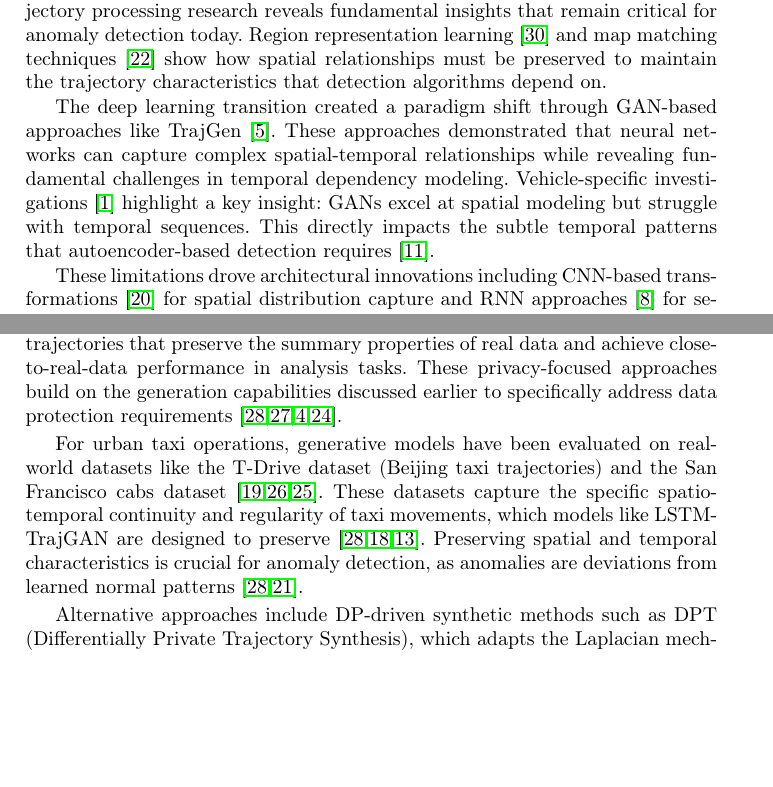
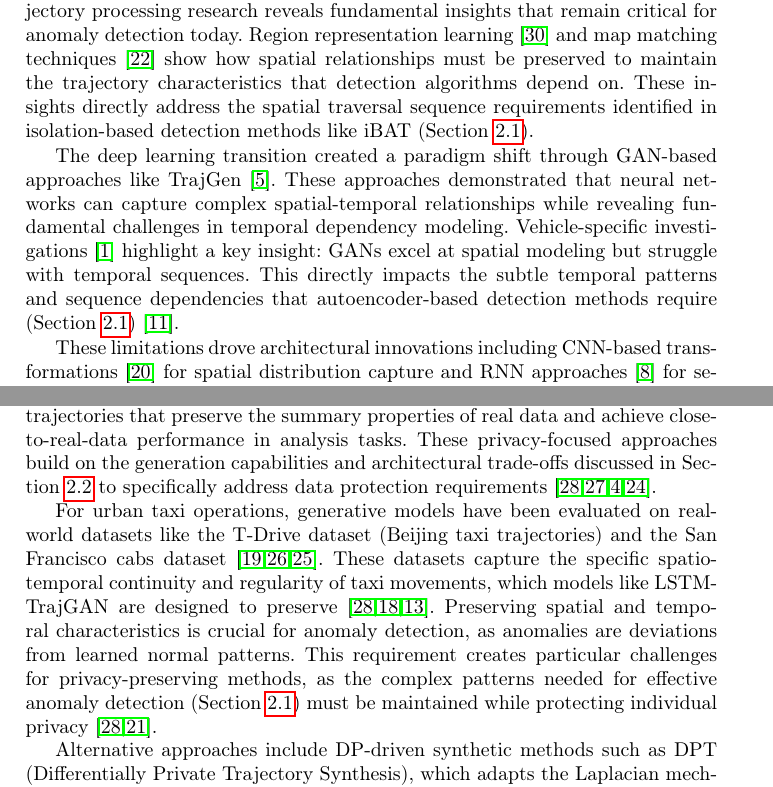
Before and after one commit to matercomus/Matt-K-MSc-AI-Thesis, a LaTeX thesis (main.tex): two parts of pages 6 and 10 of 16, joined at a grey line, cut so that both start at the same text, the shorter picture padded with empty space. Compiled offline with pdfLaTeX.

Commit message:
more cross references in lit rev

```diff
--- a/main.tex
+++ b/main.tex
@@ -120,9 +120,9 @@ Synthetic trajectory generation addresses these challenges by creating artificia
 
 The development of synthetic trajectory generation shows two major research transitions that directly impact anomaly detection utility. Early foundational work and deep learning breakthroughs established the core requirements for pattern preservation, while advanced frameworks address the integration challenges essential for practical deployment.
 
-\textbf{From Foundational Methods to Deep Learning Solutions.} Early trajectory processing research reveals fundamental insights that remain critical for anomaly detection today. Region representation learning~\cite{wang2017region} and map matching techniques~\cite{newson2009hidden} show how spatial relationships must be preserved to maintain the trajectory characteristics that detection algorithms depend on.
+\textbf{From Foundational Methods to Deep Learning Solutions.} Early trajectory processing research reveals fundamental insights that remain critical for anomaly detection today. Region representation learning~\cite{wang2017region} and map matching techniques~\cite{newson2009hidden} show how spatial relationships must be preserved to maintain the trajectory characteristics that detection algorithms depend on. These insights directly address the spatial traversal sequence requirements identified in isolation-based detection methods like iBAT (Section~\ref{sec:anomaly-review}).
 
-The deep learning transition created a paradigm shift through GAN-based approaches like TrajGen~\cite{cao2021generating}. These approaches demonstrated that neural networks can capture complex spatial-temporal relationships while revealing fundamental challenges in temporal dependency modeling. Vehicle-specific investigations~\cite{bajarunas2022generative} highlight a key insight: GANs excel at spatial modeling but struggle with temporal sequences. This directly impacts the subtle temporal patterns that autoencoder-based detection requires~\cite{huang2021lstm}.
+The deep learning transition created a paradigm shift through GAN-based approaches like TrajGen~\cite{cao2021generating}. These approaches demonstrated that neural networks can capture complex spatial-temporal relationships while revealing fundamental challenges in temporal dependency modeling. Vehicle-specific investigations~\cite{bajarunas2022generative} highlight a key insight: GANs excel at spatial modeling but struggle with temporal sequences. This directly impacts the subtle temporal patterns and sequence dependencies that autoencoder-based detection methods require (Section~\ref{sec:anomaly-review})~\cite{huang2021lstm}.
 
 These limitations drove architectural innovations including CNN-based transformations~\cite{merhi2024synthetic} for spatial distribution capture and RNN approaches~\cite{du2016recurrent} for sequential dependencies. Each approach addresses different aspects of preserving anomaly detection utility.
 
@@ -183,9 +183,9 @@ To achieve robust privacy for synthetic trajectory data, researchers must carefu
 
 Given these challenges, synthetic trajectory data generation represents a promising alternative to directly protecting original data~\cite{Buchholz2024SoK,Rao2021LSTMTrajGAN,Liu2018TrajGANs}. The approach creates new, non-real trajectories that mimic the statistical and behavioural properties of the authentic data. These synthetic trajectories can then be freely shared for research and development without privacy concerns attached to specific individuals~\cite{Rao2021LSTMTrajGAN,Liu2018TrajGANs,Qu2020GANs5G}.
 
-Deep learning approaches, particularly Generative Adversarial Networks (GANs), have emerged as a key direction for privacy-preserving synthetic trajectory data generation~\cite{Buchholz2024SoK,Liu2018TrajGANs,Rao2021LSTMTrajGAN,Qu2020GANs5G}. Liu et al.~\cite{Liu2018TrajGANs} proposed trajGANs to generate synthetic trajectories that preserve the summary properties of real data and achieve close-to-real-data performance in analysis tasks. These privacy-focused approaches build on the generation capabilities discussed earlier to specifically address data protection requirements~\cite{Rao2021LSTMTrajGAN,Qu2020GANs5G,Buchholz2024SoK,Ponomareva2023HowToDPfyML}.
+Deep learning approaches, particularly Generative Adversarial Networks (GANs), have emerged as a key direction for privacy-preserving synthetic trajectory data generation~\cite{Buchholz2024SoK,Liu2018TrajGANs,Rao2021LSTMTrajGAN,Qu2020GANs5G}. Liu et al.~\cite{Liu2018TrajGANs} proposed trajGANs to generate synthetic trajectories that preserve the summary properties of real data and achieve close-to-real-data performance in analysis tasks. These privacy-focused approaches build on the generation capabilities and architectural trade-offs discussed in Section~\ref{sec:generation-review} to specifically address data protection requirements~\cite{Rao2021LSTMTrajGAN,Qu2020GANs5G,Buchholz2024SoK,Ponomareva2023HowToDPfyML}.
 
-For urban taxi operations, generative models have been evaluated on real-world datasets like the T-Drive dataset (Beijing taxi trajectories) and the San Francisco cabs dataset~\cite{Ma2021TrajectoryPrivacy,Primault2014DPLPP,Primault2019LongRoad}. These datasets capture the specific spatio-temporal continuity and regularity of taxi movements, which models like LSTM-TrajGAN are designed to preserve~\cite{Rao2021LSTMTrajGAN,Liu2018TrajGANs,Jin2023SurveyExpStudy}. Preserving spatial and temporal characteristics is crucial for anomaly detection, as anomalies are deviations from learned normal patterns~\cite{Rao2021LSTMTrajGAN,Naghizade2020PrivacyContextAware}.
+For urban taxi operations, generative models have been evaluated on real-world datasets like the T-Drive dataset (Beijing taxi trajectories) and the San Francisco cabs dataset~\cite{Ma2021TrajectoryPrivacy,Primault2014DPLPP,Primault2019LongRoad}. These datasets capture the specific spatio-temporal continuity and regularity of taxi movements, which models like LSTM-TrajGAN are designed to preserve~\cite{Rao2021LSTMTrajGAN,Liu2018TrajGANs,Jin2023SurveyExpStudy}. Preserving spatial and temporal characteristics is crucial for anomaly detection, as anomalies are deviations from learned normal patterns. This requirement creates particular challenges for privacy-preserving methods, as the complex patterns needed for effective anomaly detection (Section~\ref{sec:anomaly-review}) must be maintained while protecting individual privacy~\cite{Rao2021LSTMTrajGAN,Naghizade2020PrivacyContextAware}.
 
 Alternative approaches include DP-driven synthetic methods such as DPT (Differentially Private Trajectory Synthesis), which adapts the Laplacian mechanism and uses hierarchical reference systems to model trajectories~\cite{Chen2011DPTP,Jin2023SurveyExpStudy}. AdaTrace builds upon DPT by incorporating attack resilience and a utility-aware generator, generally outperforming DPT in utility preservation~\cite{Jin2023SurveyExpStudy}. These models aim to capture the statistical distribution of the original data to sample synthetic trajectories while providing formal privacy guarantees~\cite{Jin2023SurveyExpStudy,Qu2020GANs5G}.
 
```
Also changed, not shown: main.pdf, main.tex (14 more changed lines).
